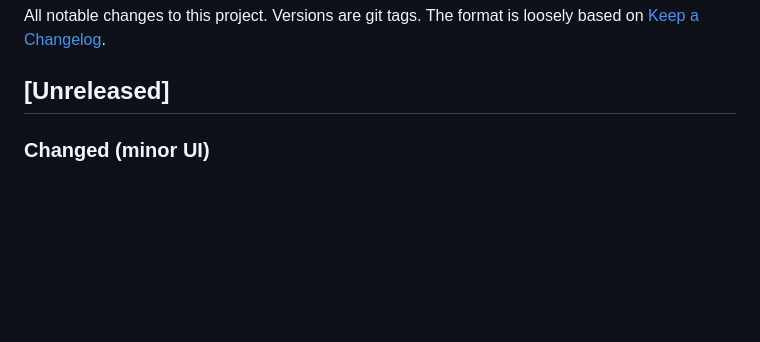
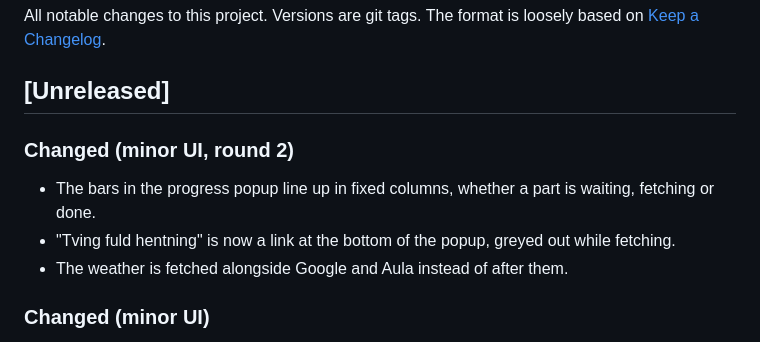
Before and after one commit to abager/family-planner, a Markdown page: CHANGELOG.md, the part around the change. Rendered like a GitHub page; blank space fills up the shorter version.

```diff
--- a/CHANGELOG.md
+++ b/CHANGELOG.md
@@ -4,6 +4,11 @@ All notable changes to this project. Versions are git tags. The format is loosel
 [Keep a Changelog](https://keepachangelog.com/).
 
 ## [Unreleased]
+
+### Changed (minor UI, round 2)
+- The bars in the progress popup line up in fixed columns, whether a part is waiting, fetching or done.
+- "Tving fuld hentning" is now a link at the bottom of the popup, greyed out while fetching.
+- The weather is fetched alongside Google and Aula instead of after them.
 
 ### Changed (minor UI)
 - The progress ring is always shown (not only while fetching); tapping it when idle shows the last fetch.
```
Also changed, not shown: CLAUDE.md (+6 -3 lines).
